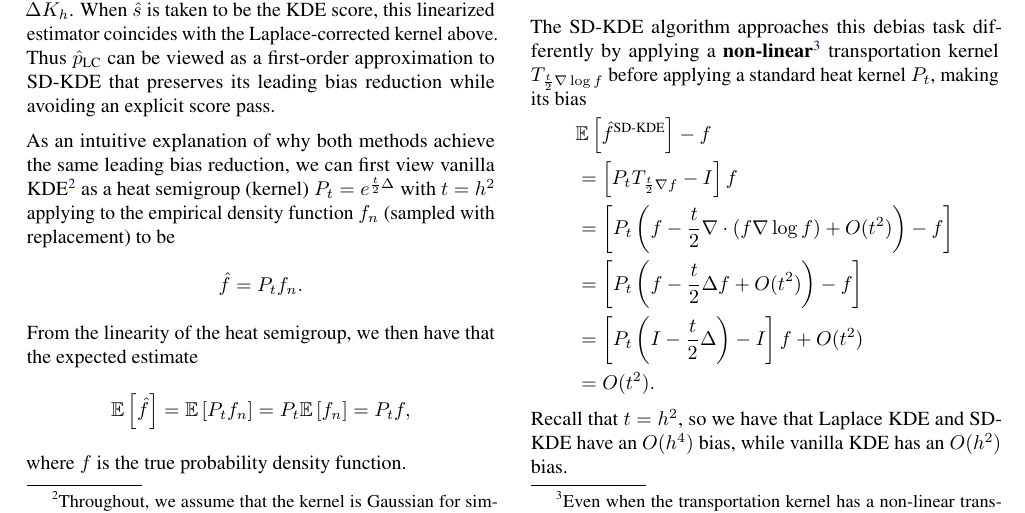
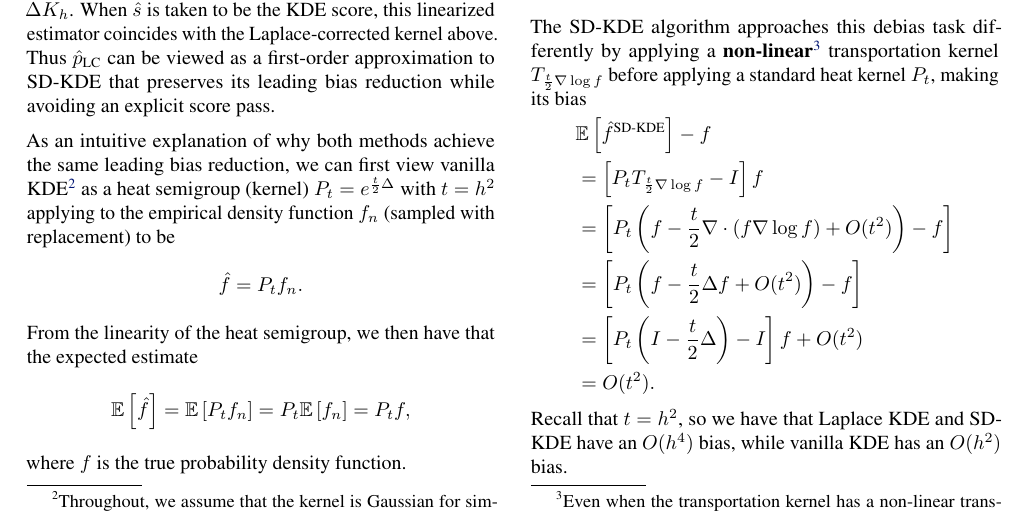
Before and after one commit to Elliotepsteino/Flash-SD-KDE, a LaTeX paper (paper/main.tex, which reads paper/sections/04_laplace_corrected.tex): part of page 5 of 11, cut so that both start at the same text. Compiled offline with pdfLaTeX.

Commit message:
Update Laplace section and rebuild paper PDF

```diff
--- a/paper/sections/04_laplace_corrected.tex
+++ b/paper/sections/04_laplace_corrected.tex
@@ -88,7 +88,7 @@ The Laplace kernel deals with this leading term by using an operator $\left(I-\f
 
 The SD-KDE algorithm approaches this debias task differently by applying a \textbf{non-linear}\footnote{Even when the transportation kernel has a non-linear transportation. The kernel itself is linear.} transportation kernel $T_{\frac{t}{2}\nabla \log f}$ before applying a standard heat kernel $P_t$, making its bias
 \begin{align*}
-    &\mathbb{E}\left[\hat{f}^{\text{SD-KDE}}\right]-f\\ &= \left[P_tT_{\frac{t}{2}\nabla f}-I\right]f\\
+    &\mathbb{E}\left[\hat{f}^{\text{SD-KDE}}\right]-f\\ &= \left[P_tT_{\frac{t}{2}\nabla \log f}-I\right]f\\
     &=
     \left[P_t\left(f - \frac{t}{2}\nabla \cdot \left(f\nabla \log f\right) + O(t^2)\right)-f\right]\\
     &=
```
Also changed, not shown: paper/main.pdf.
